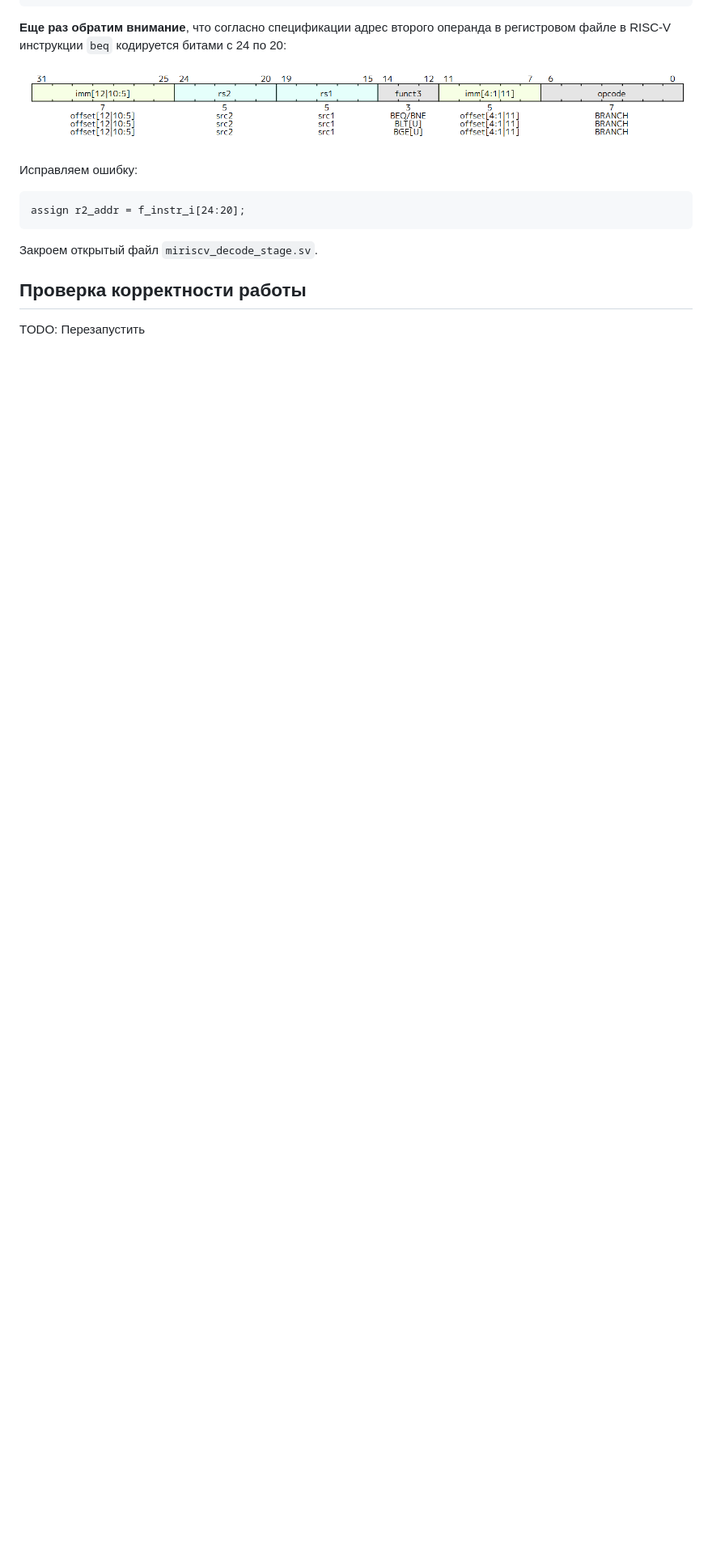
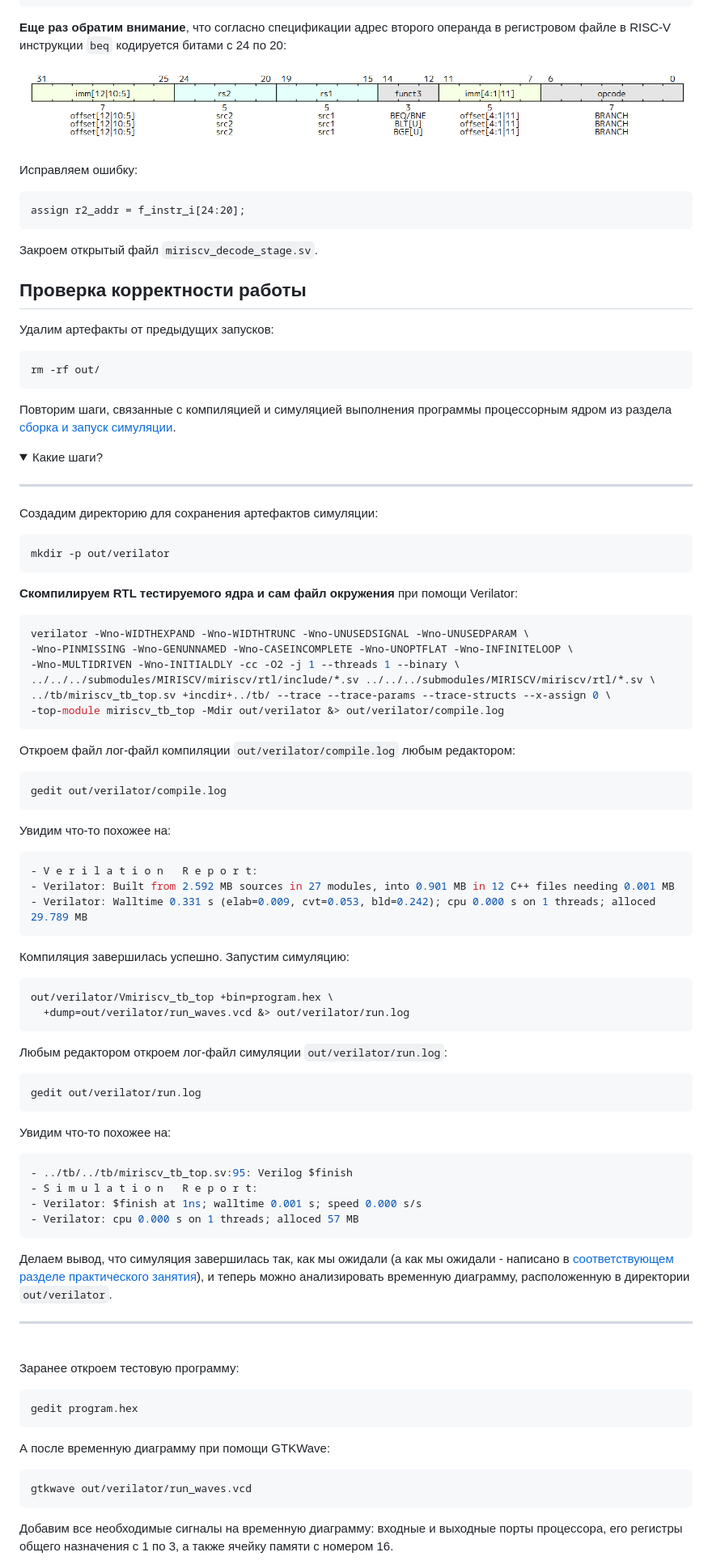
Before and after one commit to riscv-tests-intro/riscv-tests-intro, a Markdown page: bughunt/00_regs/README.md, the part around one of its changes. Shown at 81% size. Rendered like a GitHub page; folded sections open; blank space fills up the shorter version.

````diff
--- a/bughunt/00_regs/README.md
+++ b/bughunt/00_regs/README.md
@@ -512,4 +511,90 @@ assign r2_addr = f_instr_i[24:20];
 
 ## Проверка корректности работы
 
-TODO: Перезапустить
+Удалим артефакты от предыдущих запусков:
+
+```bash
+rm -rf out/
+```
+
+Повторим шаги, связанные с компиляцией и симуляцией выполнения программы процессорным ядром из раздела [сборка и запуск симуляции](#сборка-и-запуск-симуляции).
+
+<details>
+  <summary>Какие шаги?</summary>
+
+---
+
+Создадим директорию для сохранения артефактов симуляции:
+
+```
+mkdir -p out/verilator
+```
+
+**Скомпилируем RTL тестируемого ядра и сам файл окружения** при помощи Verilator:
+
+```bash
+verilator -Wno-WIDTHEXPAND -Wno-WIDTHTRUNC -Wno-UNUSEDSIGNAL -Wno-UNUSEDPARAM \
+-Wno-PINMISSING -Wno-GENUNNAMED -Wno-CASEINCOMPLETE -Wno-UNOPTFLAT -Wno-INFINITELOOP \
+-Wno-MULTIDRIVEN -Wno-INITIALDLY -cc -O2 -j 1 --threads 1 --binary \
+../../../submodules/MIRISCV/miriscv/rtl/include/*.sv ../../../submodules/MIRISCV/miriscv/rtl/*.sv \
+../tb/miriscv_tb_top.sv +incdir+../tb/ --trace --trace-params --trace-structs --x-assign 0 \
+-top-module miriscv_tb_top -Mdir out/verilator &> out/verilator/compile.log
+```
+
+Откроем файл лог-файл компиляции `out/verilator/compile.log` любым редактором:
+
+```bash
+gedit out/verilator/compile.log
+```
+
+Увидим что-то похожее на:
+
+```bash
+- V e r i l a t i o n   R e p o r t:
+- Verilator: Built from 2.592 MB sources in 27 modules, into 0.901 MB in 12 C++ files needing 0.001 MB
+- Verilator: Walltime 0.331 s (elab=0.009, cvt=0.053, bld=0.242); cpu 0.000 s on 1 threads; alloced 29.789 MB
+```
+
+Компиляция завершилась успешно. Запустим симуляцию:
+
+```bash
+out/verilator/Vmiriscv_tb_top +bin=program.hex \
+  +dump=out/verilator/run_waves.vcd &> out/verilator/run.log
+```
+
+Любым редактором откроем лог-файл симуляции `out/verilator/run.log`:
+
+```bash
+gedit out/verilator/run.log
+```
+
+Увидим что-то похожее на:
+
+```bash
+- ../tb/../tb/miriscv_tb_top.sv:95: Verilog $finish
+- S i m u l a t i o n   R e p o r t:
+- Verilator: $finish at 1ns; walltime 0.001 s; speed 0.000 s/s
+- Verilator: cpu 0.000 s on 1 threads; alloced 57 MB
+```
+
+Делаем вывод, что симуляция завершилась так, как мы ожидали (а как мы ожидали - написано в [соответствующем разделе практического занятия](../../practice/00_basic_hex/README.md#лог-файлы)), и теперь можно анализировать временную диаграмму, расположенную в директории `out/verilator`.
+
+---
+
+</details>
+<br>
+
+Заранее откроем тестовую программу:
+
+```bash
+gedit program.hex
+```
+
+А после временную диаграмму при помощи GTKWave:
+
+```bash
+gtkwave out/verilator/run_waves.vcd
+```
+
+Добавим все необходимые сигналы на временную диаграмму: входные и выходные порты процессора, его регистры общего назначения с 1 по 3, а также ячейку памяти с номером 16.
+
````
Also changed, not shown: other parts of bughunt/00_regs/README.md (+28 -8 lines), bughunt/README.md (+1 -1 lines), doc/pic/regs_0.png, doc/pic/regs_8.png (added).
